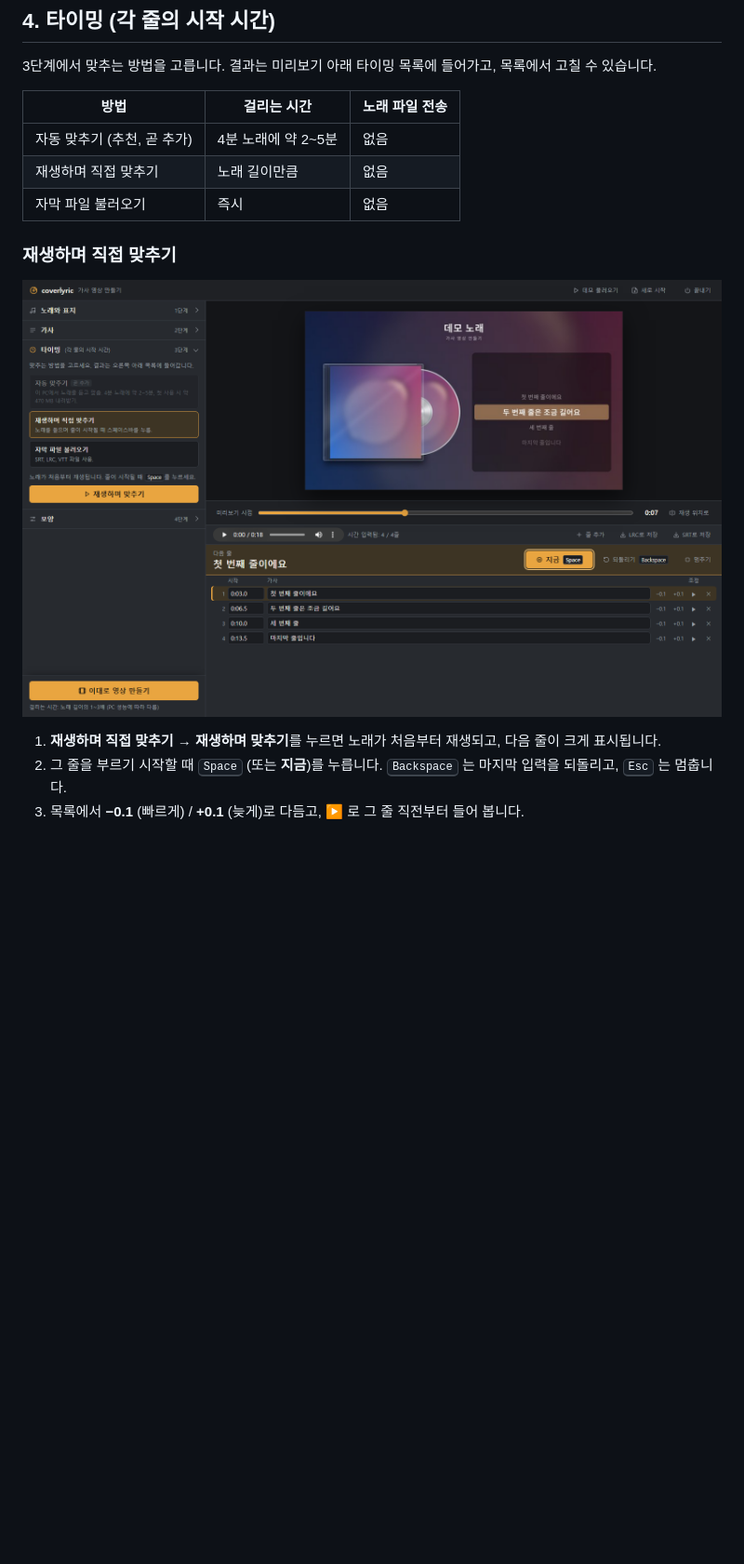
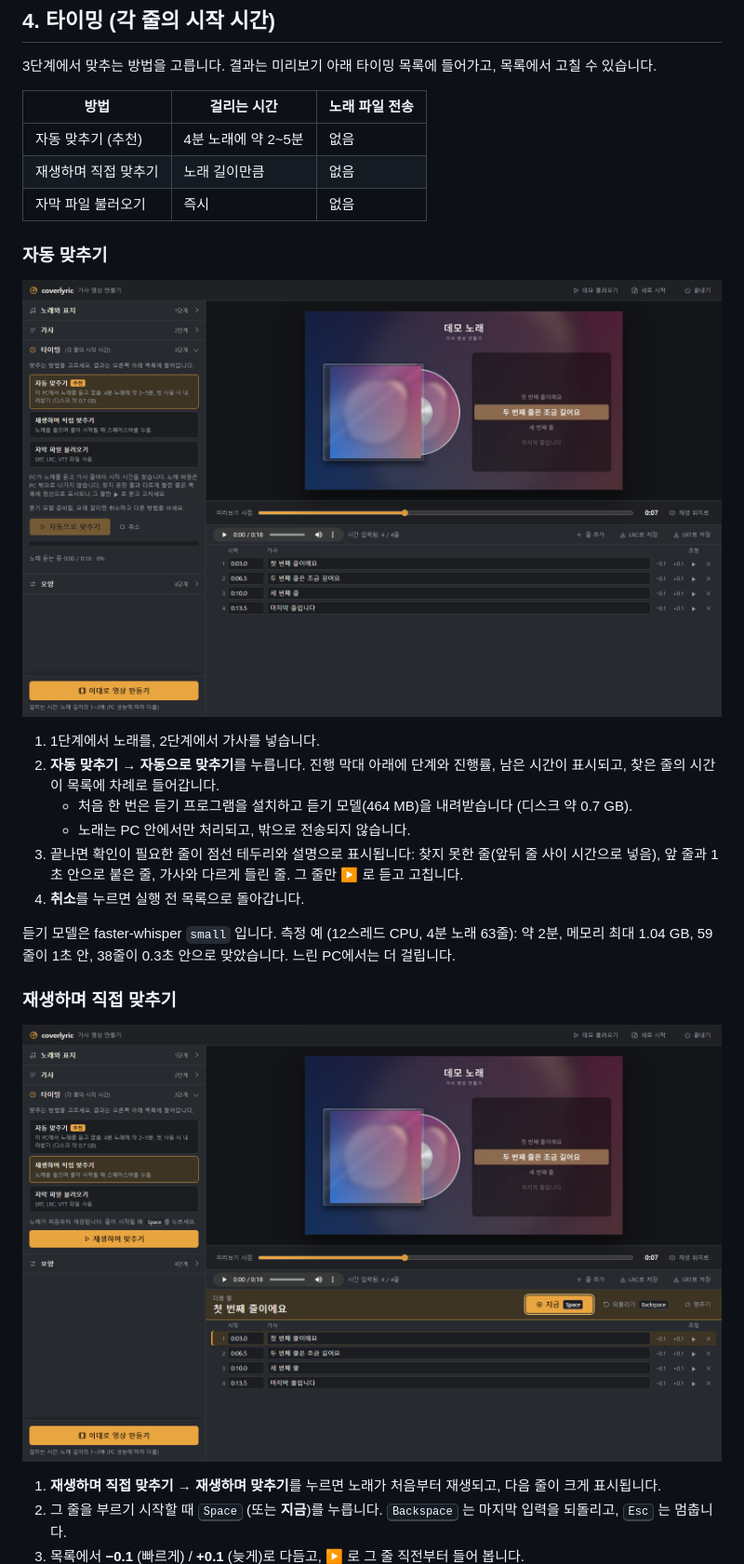
Before and after one commit to NaNIsaac/coverlyric, a Markdown page: README.md, the part around one of its changes. Shown at 93% size. GitHub-like rendering; pictures changed too: docs/screenshots/3-auto.png (added), docs/screenshots/3-tap.png; blank space fills up the shorter version.

```diff
--- a/README.md
+++ b/README.md
@@ -65,9 +66,27 @@ GPU는 쓰지 않습니다. 영상을 만들 때 메모리는 최대 약 0.75 GB
 
 | 방법 | 걸리는 시간 | 노래 파일 전송 |
 |---|---|---|
-| 자동 맞추기 (추천, 곧 추가) | 4분 노래에 약 2~5분 | 없음 |
+| 자동 맞추기 (추천) | 4분 노래에 약 2~5분 | 없음 |
 | 재생하며 직접 맞추기 | 노래 길이만큼 | 없음 |
 | 자막 파일 불러오기 | 즉시 | 없음 |
+
+### 자동 맞추기
+
+![자동 맞추기](docs/screenshots/3-auto.png)
+
+1. 1단계에서 노래를, 2단계에서 가사를 넣습니다.
+2. **자동 맞추기** → **자동으로 맞추기**를 누릅니다. 진행 막대 아래에 단계와 진행률, 남은 시간이
+   표시되고, 찾은 줄의 시간이 목록에 차례로 들어갑니다.
+   - 처음 한 번은 듣기 프로그램을 설치하고 듣기 모델(464 MB)을 내려받습니다 (디스크 약 0.7 GB).
+   - 노래는 PC 안에서만 처리되고, 밖으로 전송되지 않습니다.
+3. 끝나면 확인이 필요한 줄이 점선 테두리와 설명으로 표시됩니다: 찾지 못한 줄(앞뒤 줄 사이
+   시간으로 넣음), 앞 줄과 1초 안으로 붙은 줄, 가사와 다르게 들린 줄. 그 줄만 **▶** 로 듣고
+   고칩니다.
+4. **취소**를 누르면 실행 전 목록으로 돌아갑니다.
+
+듣기 모델은 faster-whisper `small` 입니다. 측정 예 (12스레드 CPU, 4분 노래 63줄): 약 2분,
+메모리 최대 1.04 GB, 59줄이 1초 안, 38줄이 0.3초 안으로 맞았습니다. 느린 PC에서는 더
+걸립니다.
 
 ### 재생하며 직접 맞추기
 
```
Also changed, not shown: other parts of README.md (+11 -2 lines), README.en.md (+26 -4 lines), docs/screenshots/3-file.png, 9 other files.
